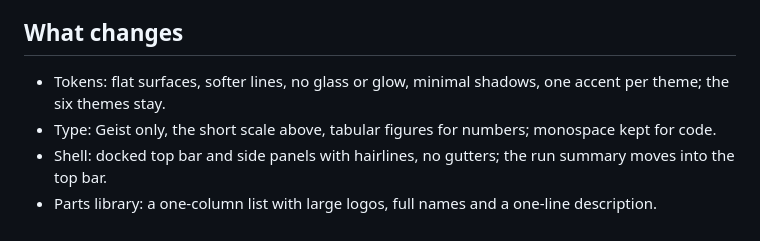
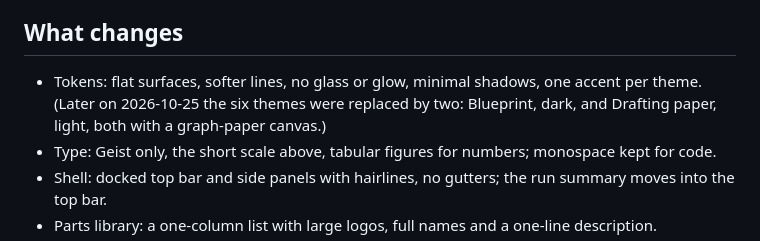
Before and after one commit to dante0747/archsim, a Markdown page: docs/ui-redesign.md, the part around the change. Rendered like a GitHub page.

```diff
--- a/docs/ui-redesign.md
+++ b/docs/ui-redesign.md
@@ -75,8 +75,9 @@ motion is used to show traffic and state changes, never as decoration.
 
 ## What changes
 
-- Tokens: flat surfaces, softer lines, no glass or glow, minimal shadows, one accent per theme;
-  the six themes stay.
+- Tokens: flat surfaces, softer lines, no glass or glow, minimal shadows, one accent per theme.
+  (Later on 2026-10-25 the six themes were replaced by two: Blueprint, dark, and Drafting
+  paper, light, both with a graph-paper canvas.)
 - Type: Geist only, the short scale above, tabular figures for numbers; monospace kept for code.
 - Shell: docked top bar and side panels with hairlines, no gutters; the run summary moves into the
   top bar.
```
Also changed, not shown: IMPLEMENTATION_STATUS.md (+17 -7 lines), README.md (+7 -5 lines), docs/images/build.jpg, docs/images/editor-results.jpg, docs/images/home.jpg, docs/images/scorecard.jpg, docs/images/tradeoffs.jpg, 9 other files.
